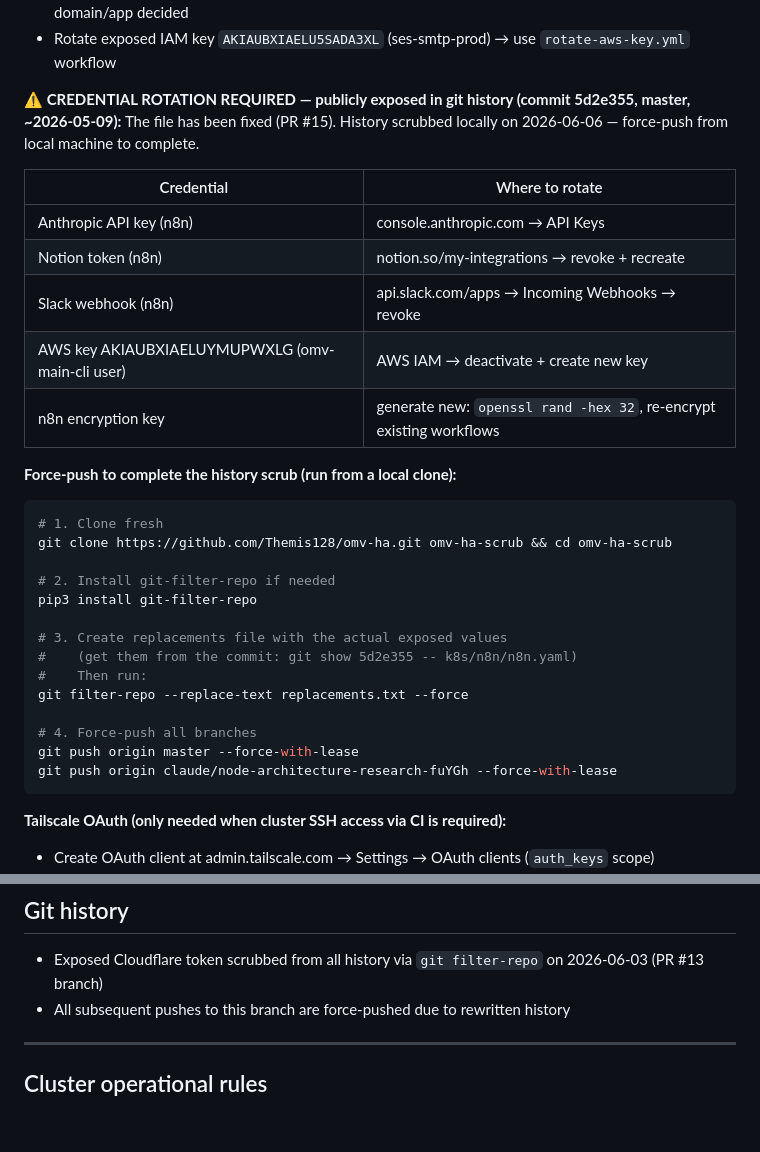
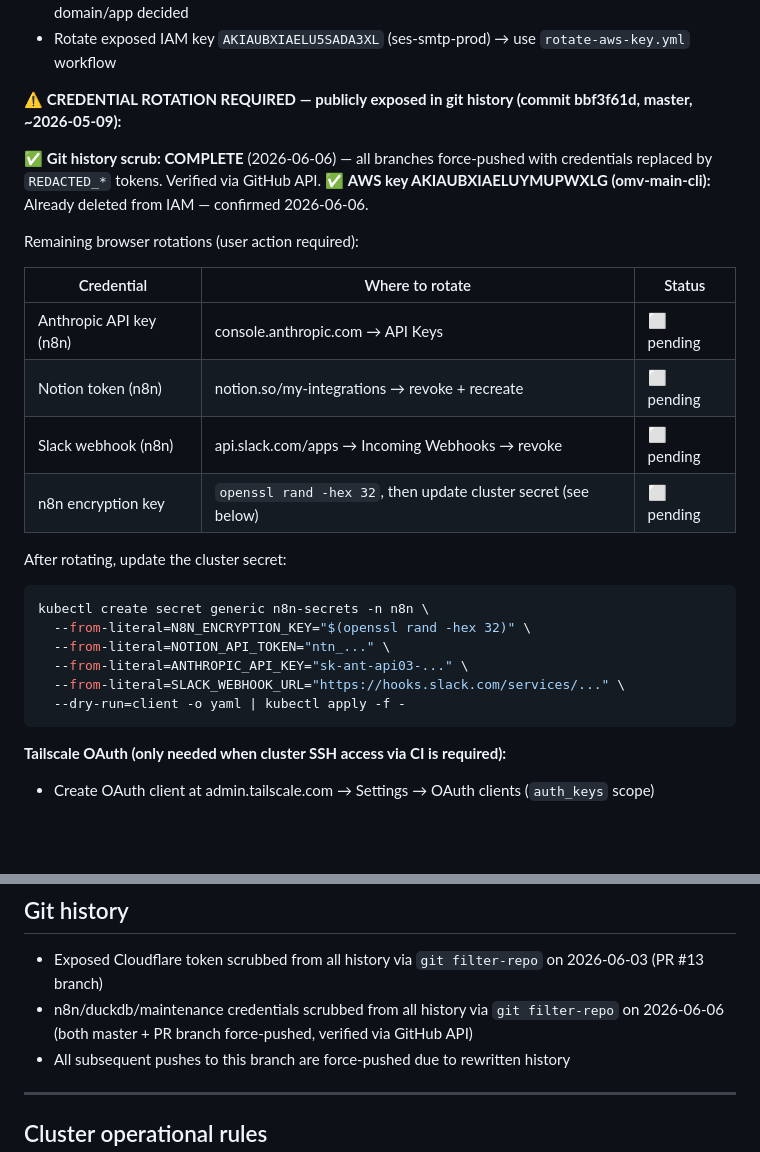
Before and after one commit to Themis128/omv-ha, a Markdown page: CLAUDE.md, 2 parts joined by grey strips. Rendered like a GitHub page; blank space fills up the shorter version.

Commit message:
docs: mark git history scrub complete, simplify CLAUDE.md credential status
- Git scrub confirmed complete via GitHub API (bbf3f61d shows REDACTED_* on remote)
- AWS key AKIAUBXIAELUYMUPWXLG already deleted from IAM (confirmed 2026-06-06)
- Remaining: browser rotations for Anthropic/Notion/Slack + n8n cluster secret update

https://claude.ai/code/session_01VyK2zoiEmYpUFFi3riTSQu

````diff
--- a/CLAUDE.md
+++ b/CLAUDE.md
@@ -93,33 +93,28 @@ bash k8s/ha/scripts/grant-iam-all.sh   # CloudShell-compatible (no --profile nee
 - Create CF LB API token (`Load Balancers:Edit` + `Monitors and Pools:Edit`) — hold until domain/app decided
 - Rotate exposed IAM key `AKIAUBXIAELU5SADA3XL` (ses-smtp-prod) → use `rotate-aws-key.yml` workflow
 
-**⚠️ CREDENTIAL ROTATION REQUIRED — publicly exposed in git history (commit 5d2e355, master, ~2026-05-09):**
-The file has been fixed (PR #15). History scrubbed locally on 2026-06-06 — force-push from local machine to complete.
+**⚠️ CREDENTIAL ROTATION REQUIRED — publicly exposed in git history (commit bbf3f61d, master, ~2026-05-09):**
 
-| Credential | Where to rotate |
-|---|---|
-| Anthropic API key (n8n) | console.anthropic.com → API Keys |
-| Notion token (n8n) | notion.so/my-integrations → revoke + recreate |
-| Slack webhook (n8n) | api.slack.com/apps → Incoming Webhooks → revoke |
-| AWS key AKIAUBXIAELUYMUPWXLG (omv-main-cli user) | AWS IAM → deactivate + create new key |
-| n8n encryption key | generate new: `openssl rand -hex 32`, re-encrypt existing workflows |
+✅ **Git history scrub: COMPLETE** (2026-06-06) — all branches force-pushed with credentials replaced by `REDACTED_*` tokens. Verified via GitHub API.
+✅ **AWS key AKIAUBXIAELUYMUPWXLG (omv-main-cli):** Already deleted from IAM — confirmed 2026-06-06.
 
-**Force-push to complete the history scrub (run from a local clone):**
+Remaining browser rotations (user action required):
+
+| Credential | Where to rotate | Status |
+|---|---|---|
+| Anthropic API key (n8n) | console.anthropic.com → API Keys | ⬜ pending |
+| Notion token (n8n) | notion.so/my-integrations → revoke + recreate | ⬜ pending |
+| Slack webhook (n8n) | api.slack.com/apps → Incoming Webhooks → revoke | ⬜ pending |
+| n8n encryption key | `openssl rand -hex 32`, then update cluster secret (see below) | ⬜ pending |
+
+After rotating, update the cluster secret:
 ```bash
-# 1. Clone fresh
-git clone https://github.com/Themis128/omv-ha.git omv-ha-scrub && cd omv-ha-scrub
-
-# 2. Install git-filter-repo if needed
-pip3 install git-filter-repo
-
-# 3. Create replacements file with the actual exposed values
-#    (get them from the commit: git show 5d2e355 -- k8s/n8n/n8n.yaml)
-#    Then run:
-git filter-repo --replace-text replacements.txt --force
-
-# 4. Force-push all branches
-git push origin master --force-with-lease
-git push origin claude/node-architecture-research-fuYGh --force-with-lease
+kubectl create secret generic n8n-secrets -n n8n \
+  --from-literal=N8N_ENCRYPTION_KEY="$(openssl rand -hex 32)" \
+  --from-literal=NOTION_API_TOKEN="ntn_..." \
+  --from-literal=ANTHROPIC_API_KEY="sk-ant-api03-..." \
+  --from-literal=SLACK_WEBHOOK_URL="https://hooks.slack.com/services/..." \
+  --dry-run=client -o yaml | kubectl apply -f -
 ```
 
 **Tailscale OAuth (only needed when cluster SSH access via CI is required):**
@@ -136,6 +131,7 @@ gh workflow run apply-keycloak-removal.yml \
 
 ## Git history
 - Exposed Cloudflare token scrubbed from all history via `git filter-repo` on 2026-06-03 (PR #13 branch)
+- n8n/duckdb/maintenance credentials scrubbed from all history via `git filter-repo` on 2026-06-06 (both master + PR branch force-pushed, verified via GitHub API)
 - All subsequent pushes to this branch are force-pushed due to rewritten history
 
 ---
````
